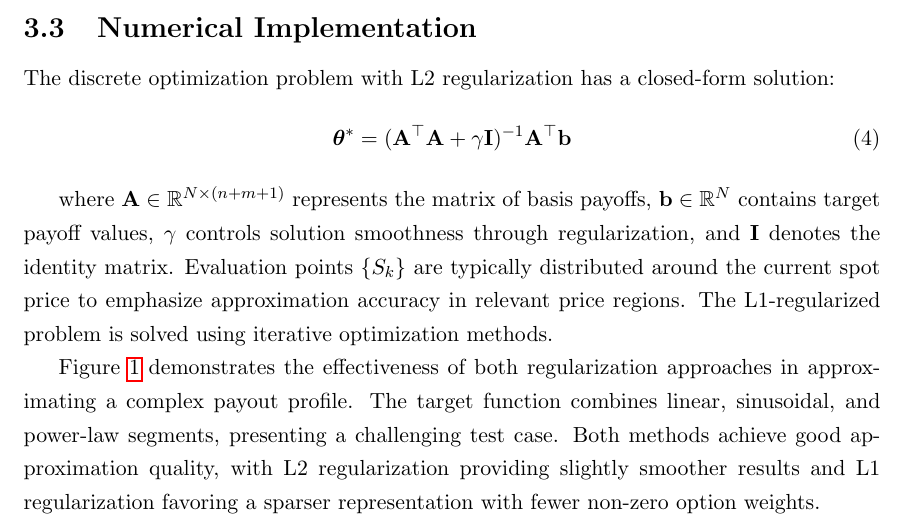
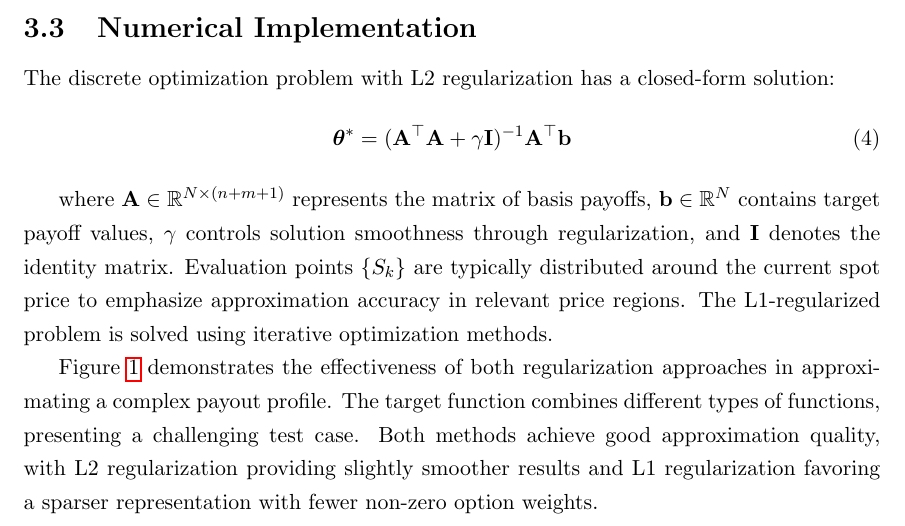
Before and after one commit to VladKochetov007/payoff_approximation, a LaTeX paper (latex/article.tex): part of page 3 of 5, cut so that both start at the same text. Compiled offline with pdfLaTeX.

Commit message:
different functions

```diff
--- a/latex/article.tex
+++ b/latex/article.tex
@@ -154,7 +154,7 @@ The L1-regularized problem is solved using iterative optimization methods.
 
 Figure~\ref{fig:regularization} demonstrates the effectiveness of both regularization
 approaches in approximating a complex payout profile. The target function combines
-linear, sinusoidal, and power-law segments, presenting a challenging test case. Both
+different types of functions, presenting a challenging test case. Both
 methods achieve good approximation quality, with L2 regularization providing slightly
 smoother results and L1 regularization favoring a sparser representation with fewer
 non-zero option weights.
```
Also changed, not shown: complex_approximation.png (deleted).
